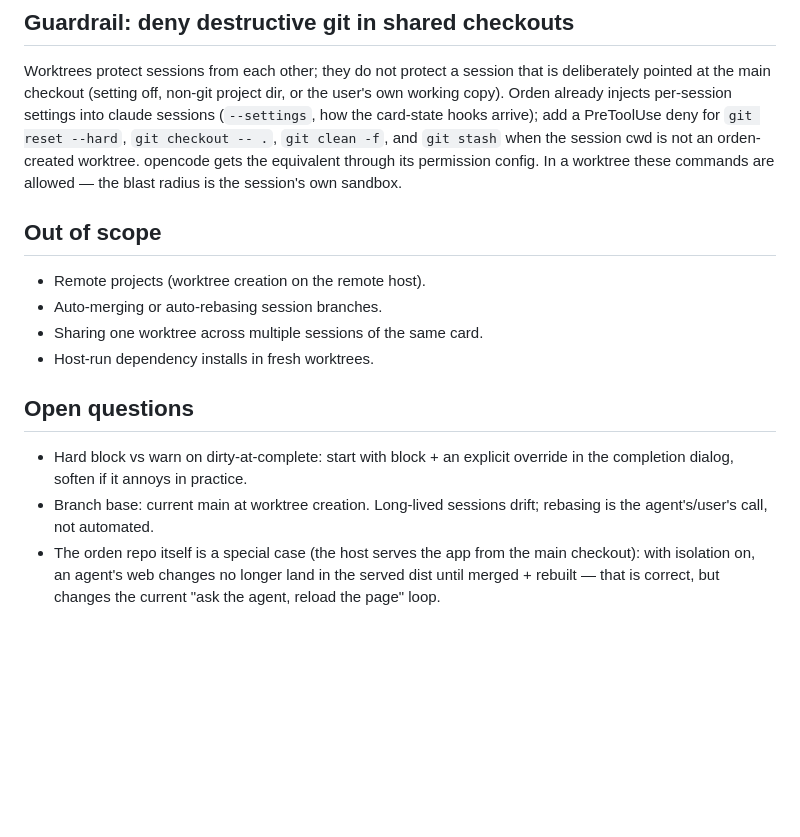
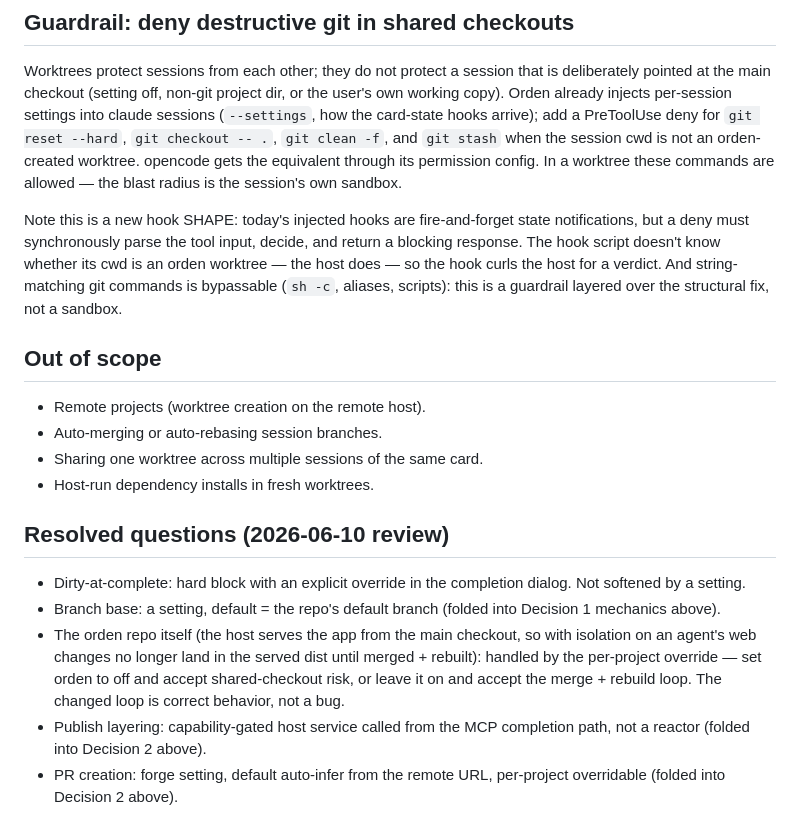
Before and after one commit to 1beb/orden, a Markdown page: docs/plans/2026-06-10-session-worktree-isolation-design.md, the part around one of its changes. Rendered like a GitHub page; blank space fills up the shorter version.

```diff
--- a/docs/plans/2026-06-10-session-worktree-isolation-design.md
+++ b/docs/plans/2026-06-10-session-worktree-isolation-design.md
@@ -106,6 +139,13 @@ session cwd is not an orden-created worktree. opencode gets the equivalent throu
 permission config. In a worktree these commands are allowed — the blast radius is the
 session's own sandbox.
 
+Note this is a new hook SHAPE: today's injected hooks are fire-and-forget state
+notifications, but a deny must synchronously parse the tool input, decide, and return
+a blocking response. The hook script doesn't know whether its cwd is an orden
+worktree — the host does — so the hook curls the host for a verdict. And
+string-matching git commands is bypassable (`sh -c`, aliases, scripts): this is a
+guardrail layered over the structural fix, not a sandbox.
+
 ## Out of scope
 
 - Remote projects (worktree creation on the remote host).
@@ -113,13 +153,18 @@ session's own sandbox.
 - Sharing one worktree across multiple sessions of the same card.
 - Host-run dependency installs in fresh worktrees.
 
-## Open questions
+## Resolved questions (2026-06-10 review)
 
-- Hard block vs warn on dirty-at-complete: start with block + an explicit override in
-  the completion dialog, soften if it annoys in practice.
-- Branch base: current main at worktree creation. Long-lived sessions drift; rebasing
-  is the agent's/user's call, not automated.
-- The orden repo itself is a special case (the host serves the app from the main
-  checkout): with isolation on, an agent's web changes no longer land in the served
-  dist until merged + rebuilt — that is correct, but changes the current "ask the
-  agent, reload the page" loop.
+- Dirty-at-complete: hard block with an explicit override in the completion dialog.
+  Not softened by a setting.
+- Branch base: a setting, default = the repo's default branch (folded into Decision 1
+  mechanics above).
+- The orden repo itself (the host serves the app from the main checkout, so with
+  isolation on an agent's web changes no longer land in the served dist until
+  merged + rebuilt): handled by the per-project override — set orden to off and
+  accept shared-checkout risk, or leave it on and accept the merge + rebuild loop.
+  The changed loop is correct behavior, not a bug.
+- Publish layering: capability-gated host service called from the MCP completion
+  path, not a reactor (folded into Decision 2 above).
+- PR creation: forge setting, default auto-infer from the remote URL, per-project
+  overridable (folded into Decision 2 above).
```
Also changed, not shown: other parts of docs/plans/2026-06-10-session-worktree-isolation-design.md (+53 -20 lines).
